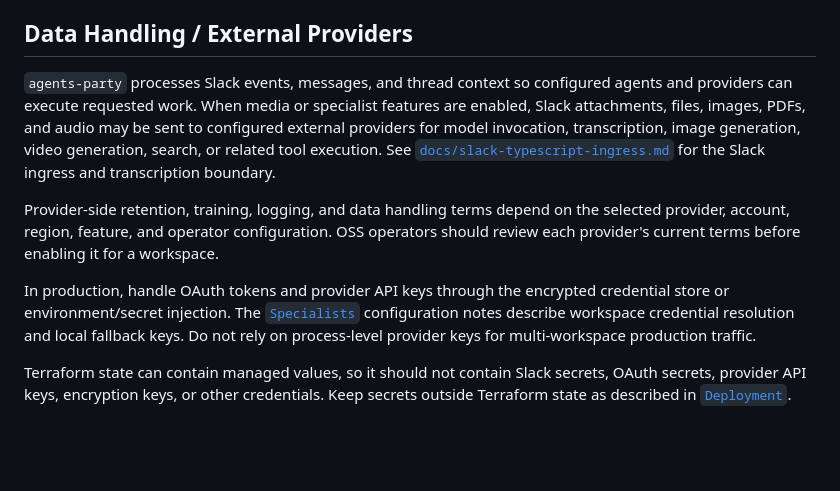
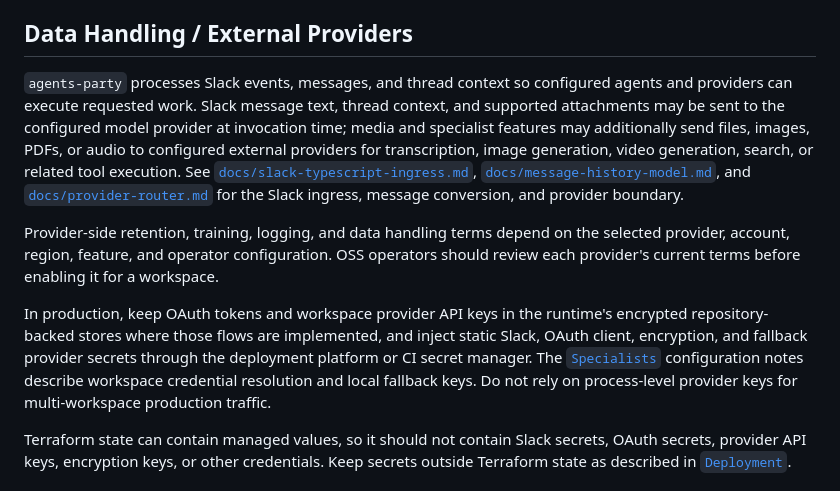
Before and after one commit to leaveanest/agents-party, a Markdown page: README.md, the part around the change. Rendered like a GitHub page; blank space fills up the shorter version.

Commit message:
Clarify README provider data handling

```diff
--- a/README.md
+++ b/README.md
@@ -32,11 +32,11 @@ The Python application runtime has been removed. Repository-local Codex developm
 
 ## Data Handling / External Providers
 
-`agents-party` processes Slack events, messages, and thread context so configured agents and providers can execute requested work. When media or specialist features are enabled, Slack attachments, files, images, PDFs, and audio may be sent to configured external providers for model invocation, transcription, image generation, video generation, search, or related tool execution. See [`docs/slack-typescript-ingress.md`](docs/slack-typescript-ingress.md) for the Slack ingress and transcription boundary.
+`agents-party` processes Slack events, messages, and thread context so configured agents and providers can execute requested work. Slack message text, thread context, and supported attachments may be sent to the configured model provider at invocation time; media and specialist features may additionally send files, images, PDFs, or audio to configured external providers for transcription, image generation, video generation, search, or related tool execution. See [`docs/slack-typescript-ingress.md`](docs/slack-typescript-ingress.md), [`docs/message-history-model.md`](docs/message-history-model.md), and [`docs/provider-router.md`](docs/provider-router.md) for the Slack ingress, message conversion, and provider boundary.
 
 Provider-side retention, training, logging, and data handling terms depend on the selected provider, account, region, feature, and operator configuration. OSS operators should review each provider's current terms before enabling it for a workspace.
 
-In production, handle OAuth tokens and provider API keys through the encrypted credential store or environment/secret injection. The [`Specialists`](#specialists) configuration notes describe workspace credential resolution and local fallback keys. Do not rely on process-level provider keys for multi-workspace production traffic.
+In production, keep OAuth tokens and workspace provider API keys in the runtime's encrypted repository-backed stores where those flows are implemented, and inject static Slack, OAuth client, encryption, and fallback provider secrets through the deployment platform or CI secret manager. The [`Specialists`](#specialists) configuration notes describe workspace credential resolution and local fallback keys. Do not rely on process-level provider keys for multi-workspace production traffic.
 
 Terraform state can contain managed values, so it should not contain Slack secrets, OAuth secrets, provider API keys, encryption keys, or other credentials. Keep secrets outside Terraform state as described in [`Deployment`](#deployment).
 
```
